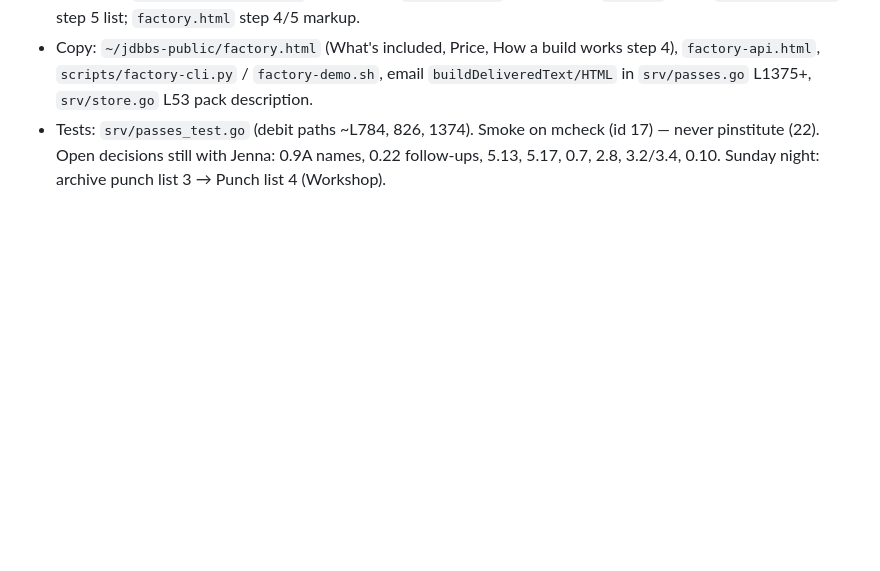
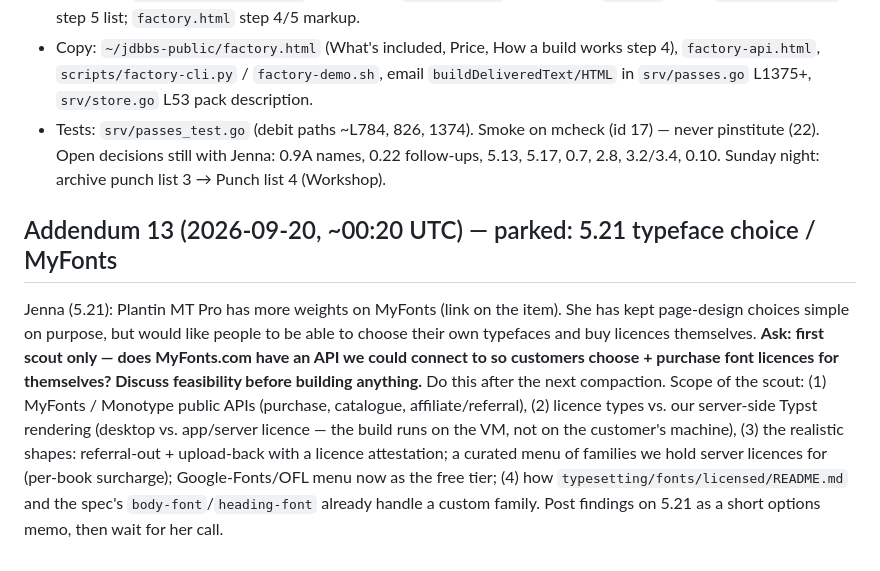
Before and after one commit to djinna/jdbbs, a Markdown page: docs/reviews/SESSION-HANDOFF-2026-09-18.md, the part around the change. Rendered like a GitHub page; blank space fills up the shorter version.

Commit message:
Handoff addendum 13: park 5.21 MyFonts scout for after compaction
Co-authored-by: Shelley <shelley@exe.dev>

```diff
--- a/docs/reviews/SESSION-HANDOFF-2026-09-18.md
+++ b/docs/reviews/SESSION-HANDOFF-2026-09-18.md
@@ -295,3 +295,7 @@ Where things are:
 - Copy: `~/jdbbs-public/factory.html` (What's included, Price, How a build works step 4), `factory-api.html`, `scripts/factory-cli.py` / `factory-demo.sh`, email `buildDeliveredText/HTML` in `srv/passes.go` L1375+, `srv/store.go` L53 pack description.
 - Tests: `srv/passes_test.go` (debit paths ~L784, 826, 1374). Smoke on mcheck (id 17) — never pinstitute (22).
 Open decisions still with Jenna: 0.9A names, 0.22 follow-ups, 5.13, 5.17, 0.7, 2.8, 3.2/3.4, 0.10. Sunday night: archive punch list 3 → Punch list 4 (Workshop).
+
+## Addendum 13 (2026-09-20, ~00:20 UTC) — parked: 5.21 typeface choice / MyFonts
+
+Jenna (5.21): Plantin MT Pro has more weights on MyFonts (link on the item). She has kept page-design choices simple on purpose, but would like people to be able to choose their own typefaces and buy licences themselves. **Ask: first scout only — does MyFonts.com have an API we could connect to so customers choose + purchase font licences for themselves? Discuss feasibility before building anything.** Do this after the next compaction. Scope of the scout: (1) MyFonts / Monotype public APIs (purchase, catalogue, affiliate/referral), (2) licence types vs. our server-side Typst rendering (desktop vs. app/server licence — the build runs on the VM, not on the customer's machine), (3) the realistic shapes: referral-out + upload-back with a licence attestation; a curated menu of families we hold server licences for (per-book surcharge); Google-Fonts/OFL menu now as the free tier; (4) how `typesetting/fonts/licensed/README.md` and the spec's `body-font`/`heading-font` already handle a custom family. Post findings on 5.21 as a short options memo, then wait for her call.
```
